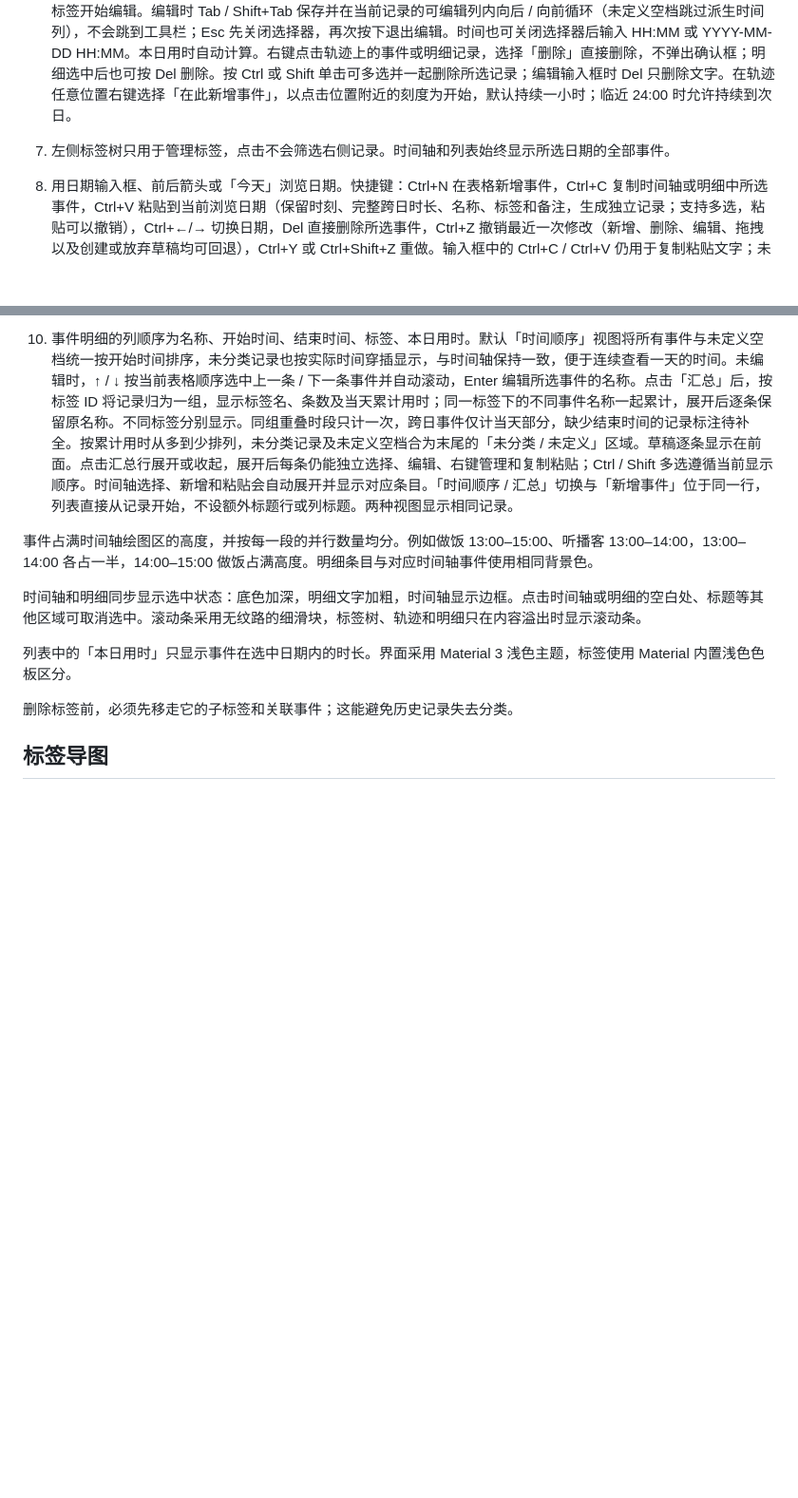
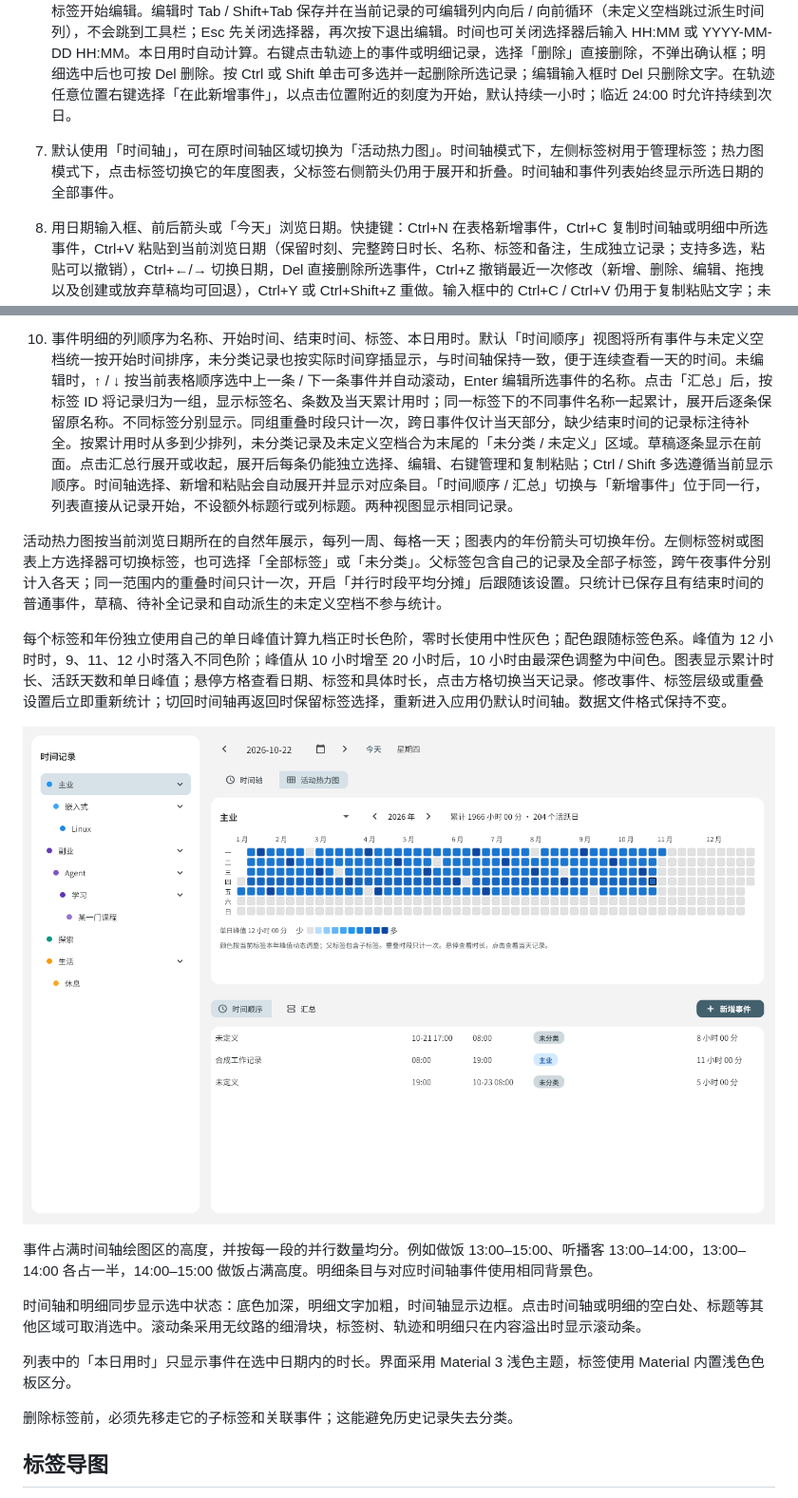
Before and after one commit to IthaiT/Daymark, a Markdown page: README.md, 2 parts joined by grey strips. Shown: that part at 95% size. Drawn GitHub-style; pictures changed too: docs/images/tag-activity-heatmap.png (added); blank space fills up the shorter version.

Commit message:
docs: explain activity heatmap controls and adaptive duration colors

```diff
--- a/README.md
+++ b/README.md
@@ -37,11 +37,17 @@ flutter run -d windows
 4. 在明细中选中事件后，单击标签单元格打开可输入的树状下拉框。输入名称或标签路径即可过滤补全项，不区分大小写；搜索结果显示完整层级以区分重名标签。↑ / ↓ 选择补全项，Enter（含数字键盘 Enter）确认补全并关闭候选列表，光标留在标签框末尾继续编辑；Tab 确认并切换下一列；没有匹配项时保留输入供修改。也可展开分支并单击目标标签。标签弹窗沿用左侧标签栏的色点、层级缩进和选中样式。任意层级标签和「未分类」均可选择。名称为空时选择标签，会自动使用标签名并保存；已有名称保持原样。「未定义」空档选定标签后也默认使用标签名，已改名的空档保留名称。单击日期输入框选择日期，单击时间输入框选择小时和分钟，然后点击「确定」。按 Esc 可关闭选择器并继续输入；时间支持 HH:MM、HHmm（例如 2021 表示 20:21）以及带 YYYY-MM-DD 的完整日期时间。支持跨午夜，不需要输入秒。
 5. 在时间轴上悬停查看详情。鼠标移到事件左右边框时显示水平调整光标，直接拖拽边框可调整起止时间，无需先选中；拖拽事件内部可整体平移，开始和结束同步变化，时长保持不变。单击事件会保持选中；实际拖动后松开鼠标会取消选中。拖动默认精确到分钟，不受标尺 15 分钟刻度限制，显示蓝色起止时间和对齐线；非常接近其他事件边界时会轻微吸附，吸附范围最多一分钟。按住 Alt 可关闭边界吸附。标尺细刻度仍按缩放显示 15 / 5 / 1 分钟，Ctrl+滚轮放大可更精确地定位。移动范围限制在当天绘图区内。拖动时预览，松开后保存并更新明细，Esc 取消。跨天事件只允许调整当天可见的实际端点，整体平移仍保留完整时长。双击事件会直接在轨迹内编辑名称，Enter 或离开输入框保存，Esc 取消；右键已保存事件的「编辑详情」可修改备注等内容。按住 Ctrl 滚动鼠标滚轮，上滚放大、下滚缩小，范围为 1～4 倍，默认 1 倍显示全天；缩放以鼠标所在的时间点为中心。放大时自动增加分钟刻度，标签间隔随窗口宽度调整，避免文字重叠。普通滚轮横向移动，Shift+滚轮纵向移动。
 6. 第一次单击事件明细只选中该行，选中后再单击名称、标签、开始或结束时间才进入对应单元格编辑。编辑中单击同一行的另一可编辑单元格，会保存当前修改并直接切换；单击另一行则先保存并选中该行，再次单击才编辑。名称按 Enter 或离开输入框保存，Esc 取消；单击空白区域一次即可关闭选择器并退出编辑，保存有效修改。输入无效或保存失败时保留当前输入和选中状态，阻止切换。选中单条记录后，Tab / Enter 从名称开始编辑，Shift+Tab 从标签开始编辑。编辑时 Tab / Shift+Tab 保存并在当前记录的可编辑列内向后 / 向前循环（未定义空档跳过派生时间列），不会跳到工具栏；Esc 先关闭选择器，再次按下退出编辑。时间也可关闭选择器后输入 HH:MM 或 YYYY-MM-DD HH:MM。本日用时自动计算。右键点击轨迹上的事件或明细记录，选择「删除」直接删除，不弹出确认框；明细选中后也可按 Del 删除。按 Ctrl 或 Shift 单击可多选并一起删除所选记录；编辑输入框时 Del 只删除文字。在轨迹任意位置右键选择「在此新增事件」，以点击位置附近的刻度为开始，默认持续一小时；临近 24:00 时允许持续到次日。
-7. 左侧标签树只用于管理标签，点击不会筛选右侧记录。时间轴和列表始终显示所选日期的全部事件。
+7. 默认使用「时间轴」，可在原时间轴区域切换为「活动热力图」。时间轴模式下，左侧标签树用于管理标签；热力图模式下，点击标签切换它的年度图表，父标签右侧箭头仍用于展开和折叠。时间轴和事件列表始终显示所选日期的全部事件。
 8. 用日期输入框、前后箭头或「今天」浏览日期。快捷键：Ctrl+N 在表格新增事件，Ctrl+C 复制时间轴或明细中所选事件，Ctrl+V 粘贴到当前浏览日期（保留时刻、完整跨日时长、名称、标签和备注，生成独立记录；支持多选，粘贴可以撤销），Ctrl+←/→ 切换日期，Del 直接删除所选事件，Ctrl+Z 撤销最近一次修改（新增、删除、编辑、拖拽以及创建或放弃草稿均可回退），Ctrl+Y 或 Ctrl+Shift+Z 重做。输入框中的 Ctrl+C / Ctrl+V 仍用于复制粘贴文字；未命名草稿粘贴后仍是草稿。
 9. 轨迹和明细自动插入事件之间的空档，默认名称为「未定义」。按全部已记录事件和草稿覆盖的时间计算，重叠或相接不产生空档。空档可以跨午夜或跨多天：例如视频在 10 月 9 日 23:50 结束、睡觉在 10 月 10 日 00:06 开始，会生成一条完整的 23:50–次日 00:06 空档；两天界面分别显示对应部分，「本日用时」分别是 10 分钟和 6 分钟。两条记录之间完全没有普通事件的日期也显示空档。只生成两个普通事件之间的空闲时间；首条记录之前、最后一条记录之后都不补空档。旧版生成的首条记录之前的「未定义」行会在启动同步时自动清除。拖拽、调整时间、新增或删除事件时，空档同步更新；空档本身不能拖拽，起止时间也不能直接编辑（它的边缘就是相邻事件的端点，拖动边缘实际调整的是相邻事件）。空档会以带 undefined: 前缀的未分类行镜像到数据文件中（包括修改后的名称，例如「煮饭」「刷手机」），重启或导出后不丢失；边界变化时镜像行随派生结果调整并保留名称，空档消失时对应行自动删除。未定义状态以标签为准，未指定标签时使用灰色虚线显示，改名不会转成普通事件。在明细标签列或右键「设置标签」指定任意层级标签后，才将完整空档另存为普通事件。旧版只生成次日开头部分的跨天空档会在启动时补全并保留名称、备注。
 
 10. 事件明细的列顺序为名称、开始时间、结束时间、标签、本日用时。默认「时间顺序」视图将所有事件与未定义空档统一按开始时间排序，未分类记录也按实际时间穿插显示，与时间轴保持一致，便于连续查看一天的时间。未编辑时，↑ / ↓ 按当前表格顺序选中上一条 / 下一条事件并自动滚动，Enter 编辑所选事件的名称。点击「汇总」后，按标签 ID 将记录归为一组，显示标签名、条数及当天累计用时；同一标签下的不同事件名称一起累计，展开后逐条保留原名称。不同标签分别显示。同组重叠时段只计一次，跨日事件仅计当天部分，缺少结束时间的记录标注待补全。按累计用时从多到少排列，未分类记录及未定义空档合为末尾的「未分类 / 未定义」区域。草稿逐条显示在前面。点击汇总行展开或收起，展开后每条仍能独立选择、编辑、右键管理和复制粘贴；Ctrl / Shift 多选遵循当前显示顺序。时间轴选择、新增和粘贴会自动展开并显示对应条目。「时间顺序 / 汇总」切换与「新增事件」位于同一行，列表直接从记录开始，不设额外标题行或列标题。两种视图显示相同记录。
+
+活动热力图按当前浏览日期所在的自然年展示，每列一周、每格一天；图表内的年份箭头可切换年份。左侧标签树或图表上方选择器可切换标签，也可选择「全部标签」或「未分类」。父标签包含自己的记录及全部子标签，跨午夜事件分别计入各天；同一范围内的重叠时间只计一次，开启「并行时段平均分摊」后跟随该设置。只统计已保存且有结束时间的普通事件，草稿、待补全记录和自动派生的未定义空档不参与统计。
+
+每个标签和年份独立使用自己的单日峰值计算九档正时长色阶，零时长使用中性灰色；配色跟随标签色系。峰值为 12 小时时，9、11、12 小时落入不同色阶；峰值从 10 小时增至 20 小时后，10 小时由最深色调整为中间色。图表显示累计时长、活跃天数和单日峰值；悬停方格查看日期、标签和具体时长，点击方格切换当天记录。修改事件、标签层级或重叠设置后立即重新统计；切回时间轴再返回时保留标签选择，重新进入应用仍默认时间轴。数据文件格式保持不变。
+
+![活动热力图，使用隔离的合成数据](docs/images/tag-activity-heatmap.png)
 
 事件占满时间轴绘图区的高度，并按每一段的并行数量均分。例如做饭 13:00–15:00、听播客 13:00–14:00，13:00–14:00 各占一半，14:00–15:00 做饭占满高度。明细条目与对应时间轴事件使用相同背景色。
 
```
